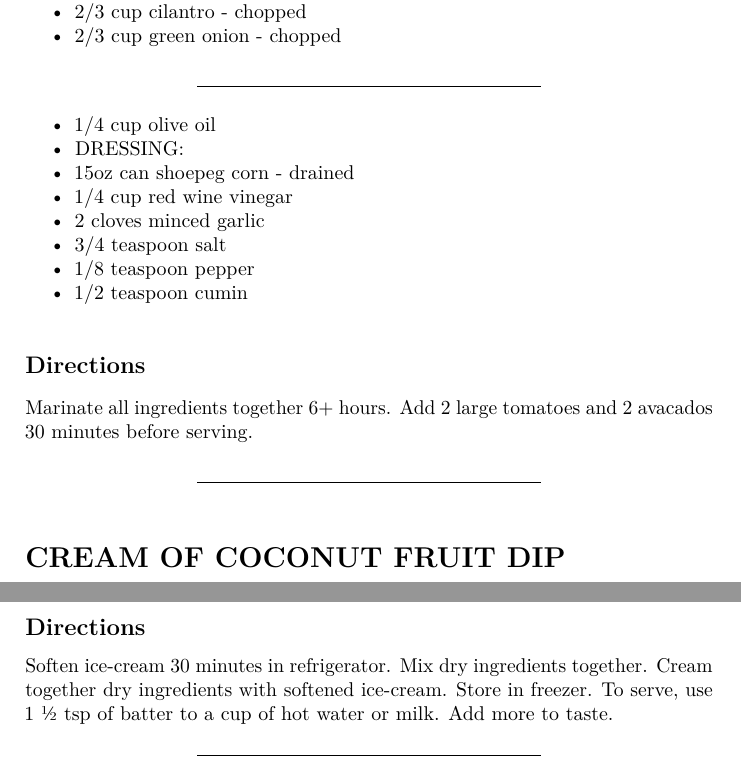
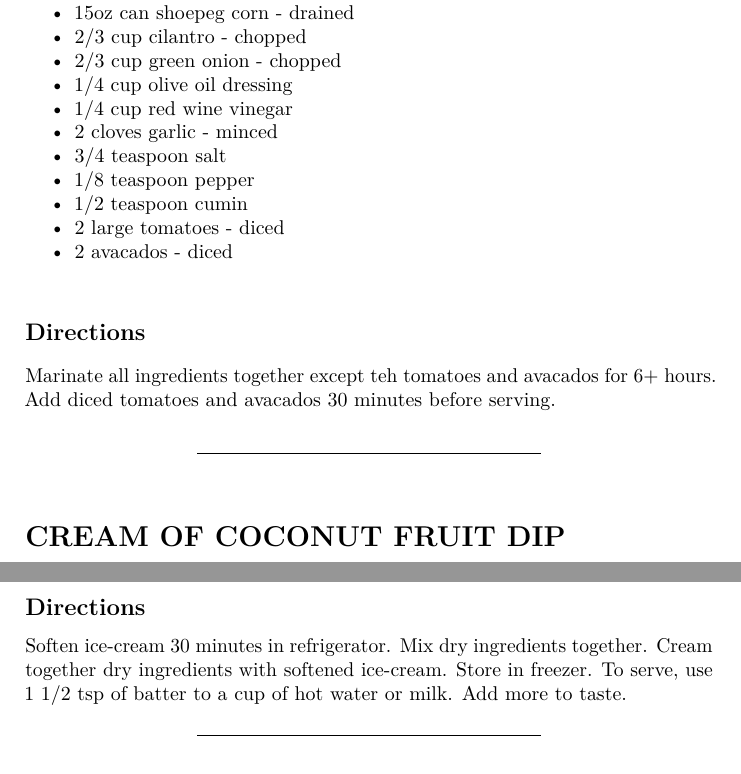
Before and after one commit to hiltonfinancialcorp/hiltonfinancialcorp.github.io, a LaTeX book (spencerfamilycookbook.tex): two parts of pages 8 and 10 of 17, joined at a grey line, cut so that both start at the same text. Compiled offline with pdfLaTeX.

Commit message:
spencerfamilycookbook published a site update

```diff
--- a/spencerfamilycookbook.tex
+++ b/spencerfamilycookbook.tex
@@ -150,38 +150,34 @@ YUM!
 \item
   15oz can black eyed peas - drained
 \item
+  15oz can \href{https://en.wikipedia.org/wiki/Shoepeg_corn}{shoepeg corn} - drained
+\item
   2/3 cup cilantro - chopped
 \item
   2/3 cup green onion - chopped
-\end{itemize}
-
-\begin{center}\rule{0.5\linewidth}{0.5pt}\end{center}
-
-\begin{itemize}
-\tightlist
 \item
-  1/4 cup olive oil
-\item
-  DRESSING:
-\item
-  15oz can \href{https://en.wikipedia.org/wiki/Shoepeg_corn}{shoepeg corn} - drained
+  1/4 cup olive oil dressing
 \item
   1/4 cup red wine vinegar
 \item
-  2 cloves minced garlic
+  2 cloves garlic - minced
 \item
   3/4 teaspoon salt
 \item
   1/8 teaspoon pepper
 \item
   1/2 teaspoon cumin
+\item
+  2 large tomatoes - diced
+\item
+  2 avacados - diced
 \end{itemize}
 
 \hypertarget{directions-1}{%
 \subsection*{Directions}\label{directions-1}}
 \addcontentsline{toc}{subsection}{Directions}
 
-Marinate all ingredients together 6+ hours. Add 2 large tomatoes and 2 avacados 30 minutes before serving.
+Marinate all ingredients together except teh tomatoes and avacados for 6+ hours. Add diced tomatoes and avacados 30 minutes before serving.
 
 \begin{center}\rule{0.5\linewidth}{0.5pt}\end{center}
 
@@ -373,7 +369,7 @@ Fifth Layer: cheese. Serve with chips.
 
 Soften ice-cream 30 minutes in refrigerator. Mix dry ingredients together.
 Cream together dry ingredients with softened ice-cream.
-Store in freezer. To serve, use 1 ½ tsp of batter to a cup of hot water or milk. Add more to taste.
+Store in freezer. To serve, use 1 1/2 tsp of batter to a cup of hot water or milk. Add more to taste.
 
 \begin{center}\rule{0.5\linewidth}{0.5pt}\end{center}
 
```
Also changed, not shown: spencerfamilycookbook.pdf, 3 other files.
